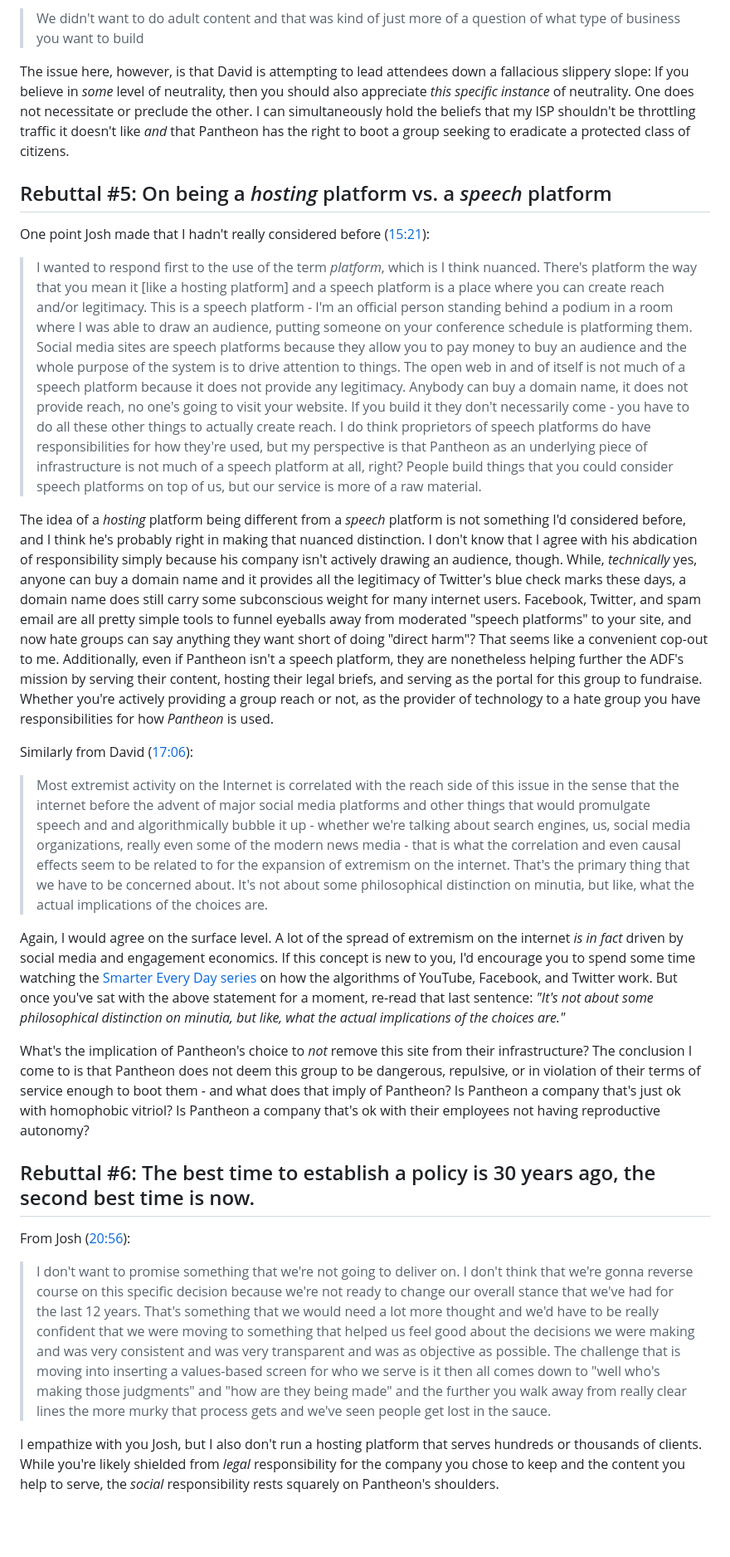
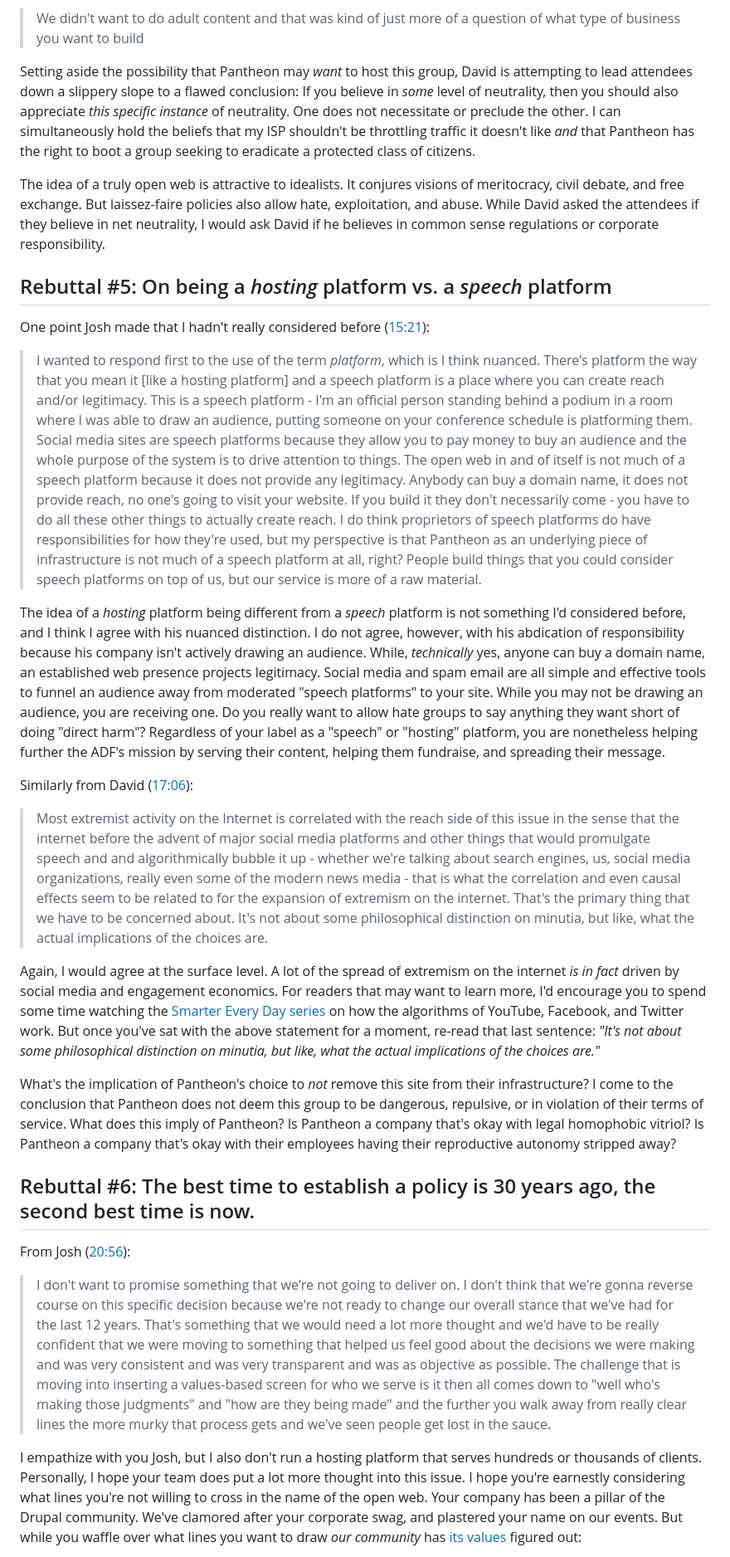
Before and after one commit to andy-blum/andy-blum, a Markdown page: src/articles/2023-06-28_response-to-pantheon.md, the part around the change printed below. Shown: that part at 83% size. Rendered like a GitHub page; blank space fills up the shorter version.

```diff
--- a/src/articles/2023-06-28_response-to-pantheon.md
+++ b/src/articles/2023-06-28_response-to-pantheon.md
@@ -71,31 +69,31 @@ Yet another false equivalence! David is asking the attendees in the room here if
 
 > We didn't want to do adult content and that was kind of just more of a question of what type of business you want to build
 
-The issue here, however, is that David is attempting to lead attendees down a fallacious slippery slope: If you believe in _some_ level of neutrality, then you should also appreciate _this specific instance_ of neutrality. One does not necessitate or preclude the other. I can simultaneously hold the beliefs that my ISP shouldn't be throttling traffic it doesn't like _and_ that Pantheon has the right to boot a group seeking to eradicate a protected class of citizens.
+Setting aside the possibility that Pantheon may _want_ to host this group, David is attempting to lead attendees down a slippery slope to a flawed conclusion: If you believe in _some_ level of neutrality, then you should also appreciate _this specific instance_ of neutrality. One does not necessitate or preclude the other. I can simultaneously hold the beliefs that my ISP shouldn't be throttling traffic it doesn't like _and_ that Pantheon has the right to boot a group seeking to eradicate a protected class of citizens.
+
+The idea of a truly open web is attractive to idealists. It conjures visions of meritocracy, civil debate, and free exchange. But laissez-faire policies also allow hate, exploitation, and abuse. While David asked the attendees if they believe in net neutrality, I would ask David if he believes in common sense regulations or corporate responsibility.
 
 ## Rebuttal #5: On being a _hosting_ platform vs. a _speech_ platform
 
 One point Josh made that I hadn't really considered before ([15:21](https://youtu.be/TeyMRzj9dlI?t=921)):
 
-> I wanted to respond first to the use of the term _platform_, which is I think nuanced. There's platform the way that you mean it [like a hosting platform] and a speech platform is a place where you can create reach and/or legitimacy. This is a
-speech platform - I'm an official person standing behind a podium in a room where I was able to draw an audience, putting someone on your conference schedule is platforming them. Social media sites are speech platforms because they allow you to pay money to buy an audience and the whole purpose of the system is to drive attention to things. The open web in and of itself is not much of a speech platform because it does not provide any legitimacy. Anybody can buy a domain name, it does not provide reach, no one's going to visit your website. If you build it they don't necessarily come - you have to do all these other things to actually create reach. I do think proprietors of speech platforms do have responsibilities for how they're used, but my perspective is that Pantheon as an underlying piece of infrastructure is not much of a speech platform at all,
-right? People build things that you could consider speech platforms on top of us, but our service is more of a raw material.
+> I wanted to respond first to the use of the term _platform_, which is I think nuanced. There's platform the way that you mean it [like a hosting platform] and a speech platform is a place where you can create reach and/or legitimacy. This is a speech platform - I'm an official person standing behind a podium in a room where I was able to draw an audience, putting someone on your conference schedule is platforming them. Social media sites are speech platforms because they allow you to pay money to buy an audience and the whole purpose of the system is to drive attention to things. The open web in and of itself is not much of a speech platform because it does not provide any legitimacy. Anybody can buy a domain name, it does not provide reach, no one's going to visit your website. If you build it they don't necessarily come - you have to do all these other things to actually create reach. I do think proprietors of speech platforms do have responsibilities for how they're used, but my perspective is that Pantheon as an underlying piece of infrastructure is not much of a speech platform at all, right? People build things that you could consider speech platforms on top of us, but our service is more of a raw material.
 
-The idea of a _hosting_ platform being different from a _speech_ platform is not something I'd considered before, and I think he's probably right in making that nuanced distinction. I don't know that I agree with his abdication of responsibility simply because his company isn't actively drawing an audience, though. While, _technically_ yes, anyone can buy a domain name and it provides all the legitimacy of Twitter's blue check marks these days, a domain name does still carry some subconscious weight for many internet users. Facebook, Twitter, and spam email are all pretty simple tools to funnel eyeballs away from moderated "speech platforms" to your site, and now hate groups can say anything they want short of doing "direct harm"? That seems like a convenient cop-out to me. Additionally, even if Pantheon isn't a speech platform, they are nonetheless helping further the ADF's mission by serving their content, hosting their legal briefs, and serving as the portal for this group to fundraise. Whether you're actively providing a group reach or not, as the provider of technology to a hate group you have responsibilities for how _Pantheon_ is used.
+The idea of a _hosting_ platform being different from a _speech_ platform is not something I'd considered before, and I think I agree with his nuanced distinction. I do not agree, however, with his abdication of responsibility because his company isn't actively drawing an audience. While, _technically_ yes, anyone can buy a domain name, an established web presence projects legitimacy. Social media and spam email are all simple and effective tools to funnel an audience away from moderated "speech platforms" to your site. While you may not be drawing an audience, you are receiving one. Do you really want to allow hate groups to say anything they want short of doing "direct harm"? Regardless of your label as a "speech" or "hosting" platform, you are nonetheless helping further the ADF's mission by serving their content, helping them fundraise, and spreading their message.
 
 Similarly from David ([17:06](https://youtu.be/TeyMRzj9dlI?t=1026)):
 
 > Most extremist activity on the Internet is correlated with the reach side of this issue in the sense that the internet before the advent of major social media platforms and other things that would promulgate speech and and algorithmically bubble it up - whether we're talking about search engines, us, social media organizations, really even some of the modern news media - that is what the correlation and even causal effects seem to be related to for the expansion of extremism on the internet. That's the primary thing that we have to be concerned about. It's not about some philosophical distinction on minutia, but like, what the actual implications of the choices are.
 
-Again, I would agree on the surface level. A lot of the spread of extremism on the internet _is in fact_ driven by social media and engagement economics. If this concept is new to you, I'd encourage you to spend some time watching the [Smarter Every Day series](https://youtu.be/1PGm8LslEb4) on how the algorithms of YouTube, Facebook, and Twitter work. But once you've sat with the above statement for a moment, re-read that last sentence: _"It's not about some philosophical distinction on minutia, but like, what the actual implications of the choices are."_
+Again, I would agree at the surface level. A lot of the spread of extremism on the internet _is in fact_ driven by social media and engagement economics. For readers that may want to learn more, I'd encourage you to spend some time watching the [Smarter Every Day series](https://youtu.be/1PGm8LslEb4) on how the algorithms of YouTube, Facebook, and Twitter work. But once you've sat with the above statement for a moment, re-read that last sentence: _"It's not about some philosophical distinction on minutia, but like, what the actual implications of the choices are."_
 
-What's the implication of Pantheon's choice to _not_ remove this site from their infrastructure? The conclusion I come to is that Pantheon does not deem this group to be dangerous, repulsive, or in violation of their terms of service enough to boot them - and what does that imply of Pantheon? Is Pantheon a company that's just ok with homophobic vitriol? Is Pantheon a company that's ok with their employees not having reproductive autonomy?
+What's the implication of Pantheon's choice to _not_ remove this site from their infrastructure? I come to the conclusion that Pantheon does not deem this group to be dangerous, repulsive, or in violation of their terms of service. What does this imply of Pantheon? Is Pantheon a company that's okay with legal homophobic vitriol? Is Pantheon a company that's okay with their employees having their reproductive autonomy stripped away?
 
 ## Rebuttal #6: The best time to establish a policy is 30 years ago, the second best time is now.
 
 From Josh ([20:56](https://youtu.be/TeyMRzj9dlI?t=1256)):
 
->  I don't want to promise something that we're not going to deliver on. I don't think that we're gonna reverse course on this specific decision because we're not ready to change our overall stance that we've had for the last 12 years. That's something that we would need a lot more thought and we'd have to be really confident that we were moving to something that helped us feel good about the decisions we were making and was very consistent and was very transparent and was as objective as possible. The challenge that is moving into inserting a values-based screen for who we serve is it then all comes down to "well who's making those judgments" and "how are they being made" and the further you walk away from really clear lines the more murky that process gets and we've seen people get lost in the sauce.
+> I don't want to promise something that we're not going to deliver on. I don't think that we're gonna reverse course on this specific decision because we're not ready to change our overall stance that we've had for the last 12 years. That's something that we would need a lot more thought and we'd have to be really confident that we were moving to something that helped us feel good about the decisions we were making and was very consistent and was very transparent and was as objective as possible. The challenge that is moving into inserting a values-based screen for who we serve is it then all comes down to "well who's making those judgments" and "how are they being made" and the further you walk away from really clear lines the more murky that process gets and we've seen people get lost in the sauce.
 
-I empathize with you Josh, but I also don't run a hosting platform that serves hundreds or thousands of clients. While you're likely shielded from _legal_ responsibility for the company you chose to keep and the content you help to serve, the _social_ responsibility rests squarely on Pantheon's shoulders.
+I empathize with you Josh, but I also don't run a hosting platform that serves hundreds or thousands of clients. Personally, I hope your team does put a lot more thought into this issue. I hope you're earnestly considering what lines you're not willing to cross in the name of the open web. Your company has been a pillar of the Drupal community. We've clamored after your corporate swag, and plastered your name on our events. But while you waffle over what lines you want to draw _our community_ has [its values](https://drupal.org/association/mission) figured out:
 
```
Also changed, not shown: other parts of src/articles/2023-06-28_response-to-pantheon.md (+25 -30 lines).
